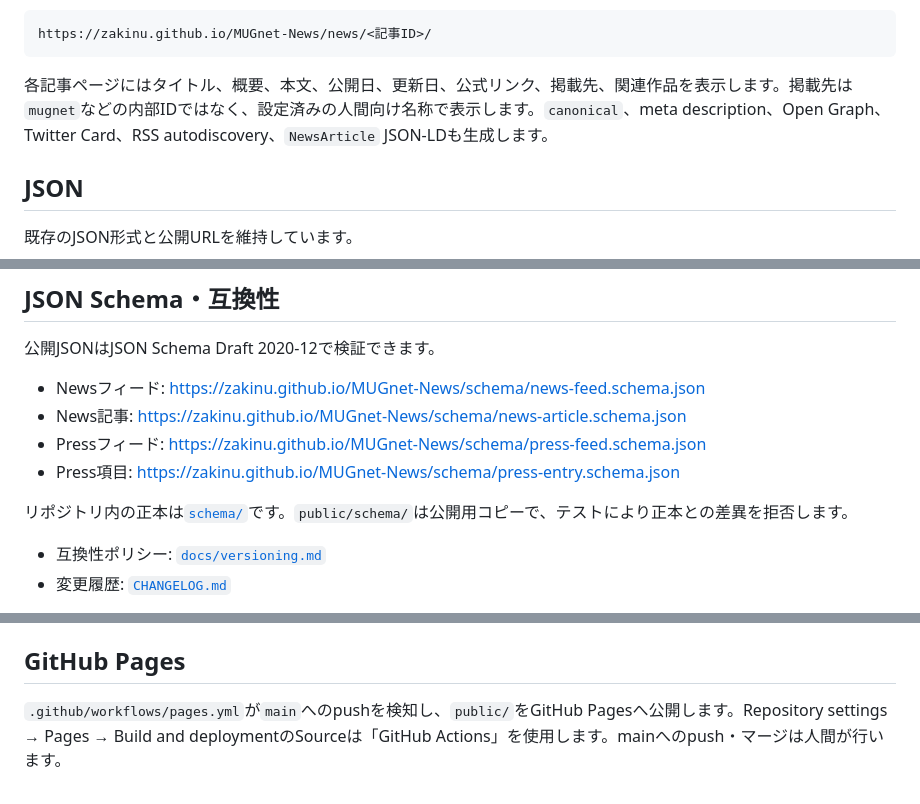
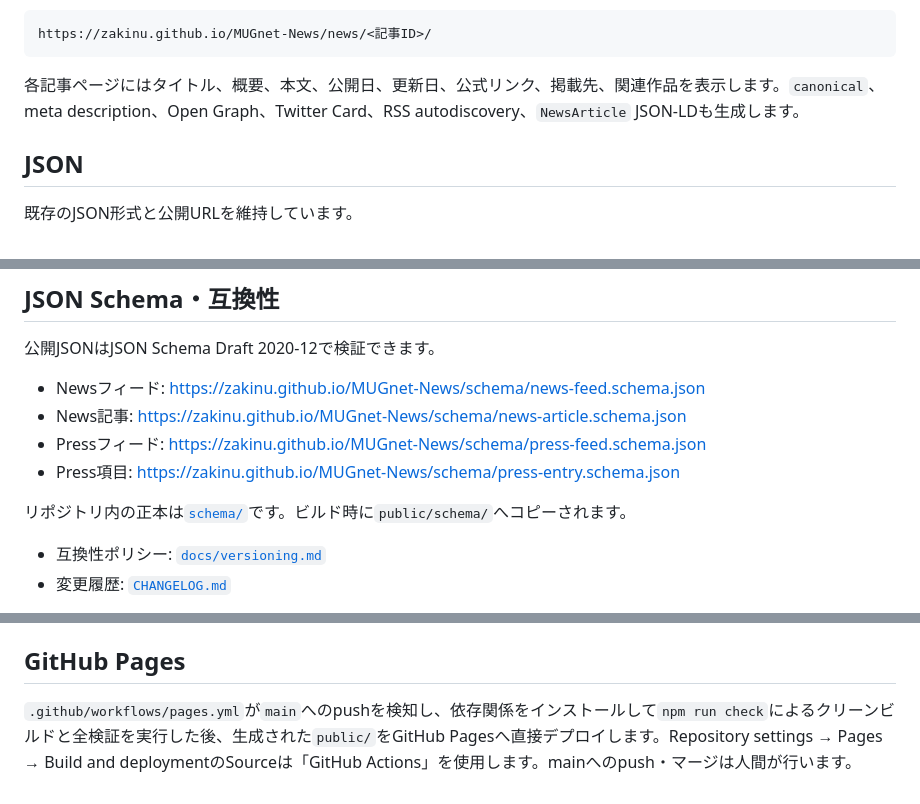
Before and after one commit to Zakinu/MUGnet-News, a Markdown page: README.md, 3 parts joined by grey strips. Rendered like a GitHub page.

````diff
--- a/README.md
+++ b/README.md
@@ -18,7 +18,7 @@ MUGnetと関連サイトが公開したニュース、作品情報、プレス
 https://zakinu.github.io/MUGnet-News/news/<記事ID>/
 ```
 
-各記事ページにはタイトル、概要、本文、公開日、更新日、公式リンク、掲載先、関連作品を表示します。掲載先は`mugnet`などの内部IDではなく、設定済みの人間向け名称で表示します。`canonical`、meta description、Open Graph、Twitter Card、RSS autodiscovery、`NewsArticle` JSON-LDも生成します。
+各記事ページにはタイトル、概要、本文、公開日、更新日、公式リンク、掲載先、関連作品を表示します。`canonical`、meta description、Open Graph、Twitter Card、RSS autodiscovery、`NewsArticle` JSON-LDも生成します。
 
 ## JSON
 
@@ -50,7 +50,7 @@ https://zakinu.github.io/MUGnet-News/news/<記事ID>/
 - Pressフィード: https://zakinu.github.io/MUGnet-News/schema/press-feed.schema.json
 - Press項目: https://zakinu.github.io/MUGnet-News/schema/press-entry.schema.json
 
-リポジトリ内の正本は[`schema/`](schema/)です。`public/schema/`は公開用コピーで、テストにより正本との差異を拒否します。
+リポジトリ内の正本は[`schema/`](schema/)です。ビルド時に`public/schema/`へコピーされます。
 
 - 互換性ポリシー: [`docs/versioning.md`](docs/versioning.md)
 - 変更履歴: [`CHANGELOG.md`](CHANGELOG.md)
@@ -203,4 +204,4 @@ const feed = await response.json();
 
 ## GitHub Pages
 
-`.github/workflows/pages.yml`が`main`へのpushを検知し、`public/`をGitHub Pagesへ公開します。Repository settings → Pages → Build and deploymentのSourceは「GitHub Actions」を使用します。mainへのpush・マージは人間が行います。
+`.github/workflows/pages.yml`が`main`へのpushを検知し、依存関係をインストールして`npm run check`によるクリーンビルドと全検証を実行した後、生成された`public/`をGitHub Pagesへ直接デプロイします。Repository settings → Pages → Build and deploymentのSourceは「GitHub Actions」を使用します。mainへのpush・マージは人間が行います。
````
Also changed, not shown: other parts of README.md (+13 -12 lines).
